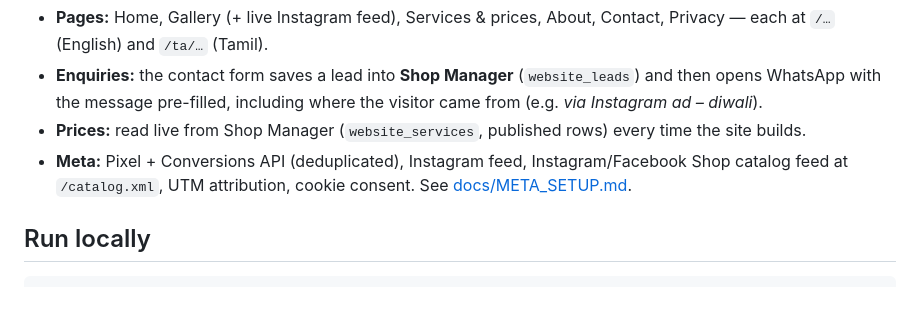
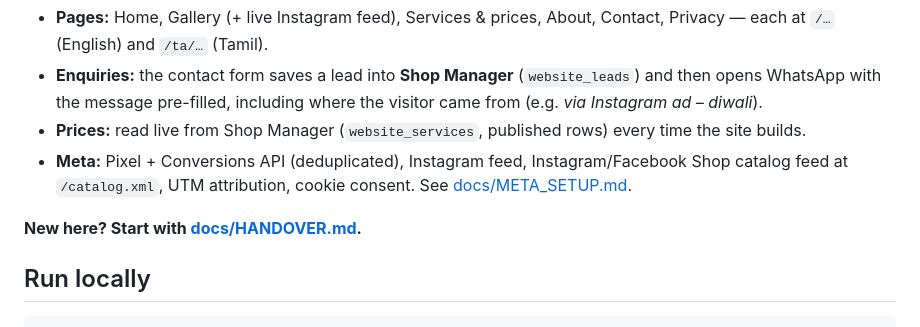
Before and after one commit to yuvarajeshsp-cloud/paavai-embroidery-web, a Markdown page: README.md, the part around the change. GitHub-like rendering; blank space fills up the shorter version.

Commit message:
Add handover guide
Co-Authored-By: Claude Opus 5.5 <noreply@anthropic.com>
Claude-Session: https://claude.ai/code/session_01NrhLMGAoTfRa5nn8yP9cQG

```diff
--- a/README.md
+++ b/README.md
@@ -7,6 +7,8 @@ Public website for **paavaiembroidery.com**: English + Tamil, built with
 - **Enquiries:** the contact form saves a lead into **Shop Manager** (`website_leads`) and then opens WhatsApp with the message pre-filled, including where the visitor came from (e.g. *via Instagram ad – diwali*).
 - **Prices:** read live from Shop Manager (`website_services`, published rows) every time the site builds.
 - **Meta:** Pixel + Conversions API (deduplicated), Instagram feed, Instagram/Facebook Shop catalog feed at `/catalog.xml`, UTM attribution, cookie consent. See [docs/META_SETUP.md](docs/META_SETUP.md).
+
+**New here? Start with [docs/HANDOVER.md](docs/HANDOVER.md).**
 
 ## Run locally
 
```
Also changed, not shown: docs/HANDOVER.md (added, +114 -0 lines).
